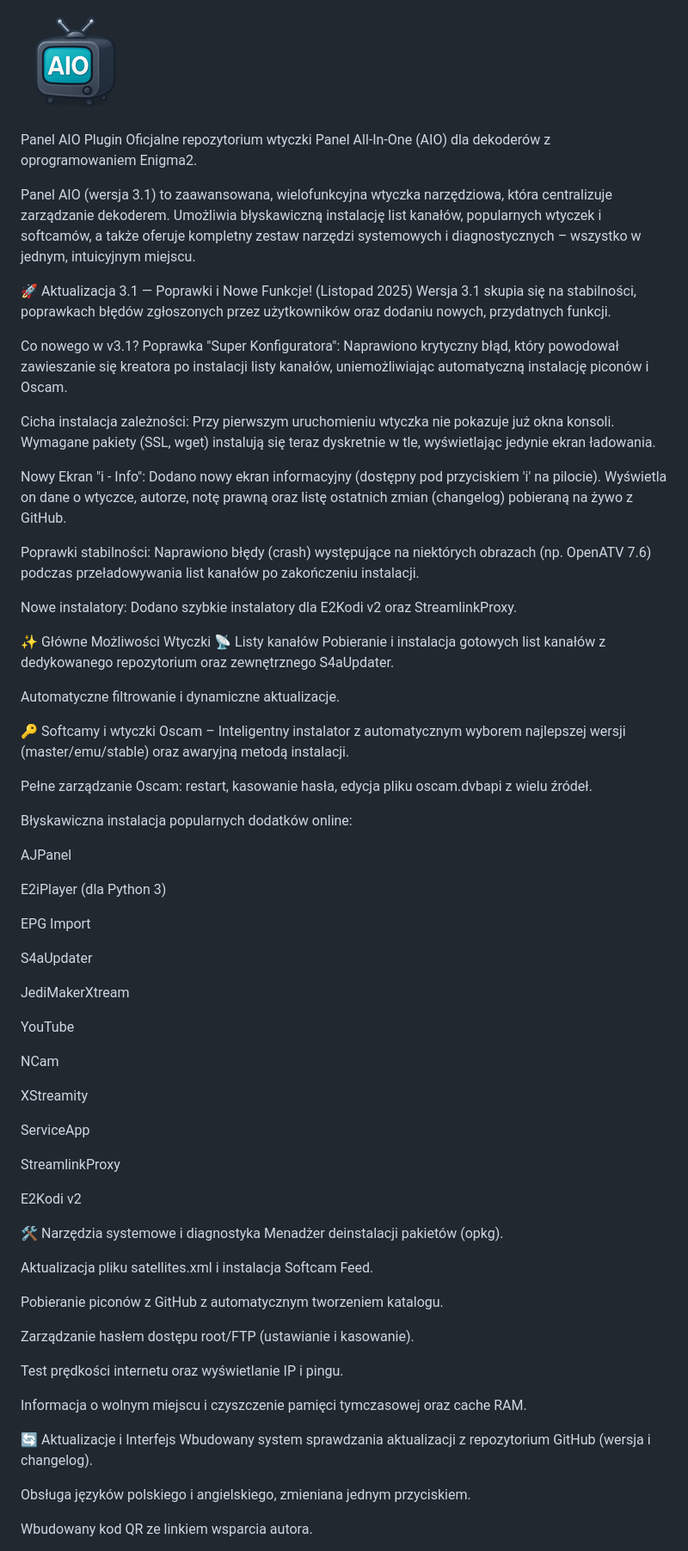
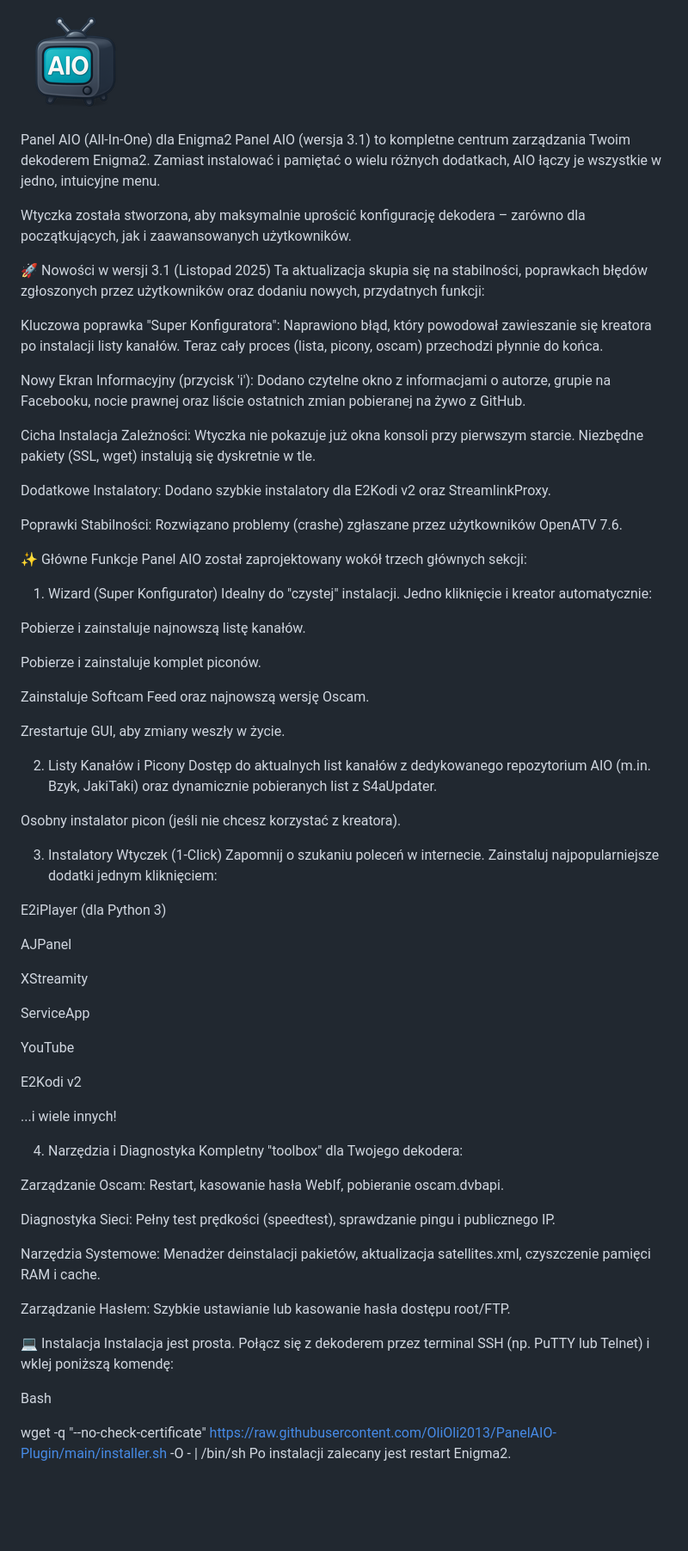
Before and after one commit to OliOli2013/PanelAIO-Plugin, a Markdown page: README.md, the part around one of its changes. Shown at 86% size. Drawn GitHub-style; blank space fills up the shorter version.

```diff
--- a/README.md
+++ b/README.md
@@ -1,76 +1,75 @@
 ![Logo Panelu AIO](logo.png)
 
-Panel AIO Plugin
-Oficjalne repozytorium wtyczki Panel All-In-One (AIO) dla dekoderów z oprogramowaniem Enigma2.
+Panel AIO (All-In-One) dla Enigma2
+Panel AIO (wersja 3.1) to kompletne centrum zarządzania Twoim dekoderem Enigma2. Zamiast instalować i pamiętać o wielu różnych dodatkach, AIO łączy je wszystkie w jedno, intuicyjne menu.
 
-Panel AIO (wersja 3.1) to zaawansowana, wielofunkcyjna wtyczka narzędziowa, która centralizuje zarządzanie dekoderem. Umożliwia błyskawiczną instalację list kanałów, popularnych wtyczek i softcamów, a także oferuje kompletny zestaw narzędzi systemowych i diagnostycznych – wszystko w jednym, intuicyjnym miejscu.
+Wtyczka została stworzona, aby maksymalnie uprościć konfigurację dekodera – zarówno dla początkujących, jak i zaawansowanych użytkowników.
 
-🚀 Aktualizacja 3.1 — Poprawki i Nowe Funkcje! (Listopad 2025)
-Wersja 3.1 skupia się na stabilności, poprawkach błędów zgłoszonych przez użytkowników oraz dodaniu nowych, przydatnych funkcji.
+🚀 Nowości w wersji 3.1 (Listopad 2025)
+Ta aktualizacja skupia się na stabilności, poprawkach błędów zgłoszonych przez użytkowników oraz dodaniu nowych, przydatnych funkcji:
 
-Co nowego w v3.1?
-Poprawka "Super Konfiguratora": Naprawiono krytyczny błąd, który powodował zawieszanie się kreatora po instalacji listy kanałów, uniemożliwiając automatyczną instalację piconów i Oscam.
+Kluczowa poprawka "Super Konfiguratora": Naprawiono błąd, który powodował zawieszanie się kreatora po instalacji listy kanałów. Teraz cały proces (lista, picony, oscam) przechodzi płynnie do końca.
 
-Cicha instalacja zależności: Przy pierwszym uruchomieniu wtyczka nie pokazuje już okna konsoli. Wymagane pakiety (SSL, wget) instalują się teraz dyskretnie w tle, wyświetlając jedynie ekran ładowania.
+Nowy Ekran Informacyjny (przycisk 'i'): Dodano czytelne okno z informacjami o autorze, grupie na Facebooku, nocie prawnej oraz liście ostatnich zmian pobieranej na żywo z GitHub.
 
-Nowy Ekran "i - Info": Dodano nowy ekran informacyjny (dostępny pod przyciskiem 'i' na pilocie). Wyświetla on dane o wtyczce, autorze, notę prawną oraz listę ostatnich zmian (changelog) pobieraną na żywo z GitHub.
+Cicha Instalacja Zależności: Wtyczka nie pokazuje już okna konsoli przy pierwszym starcie. Niezbędne pakiety (SSL, wget) instalują się dyskretnie w tle.
 
-Poprawki stabilności: Naprawiono błędy (crash) występujące na niektórych obrazach (np. OpenATV 7.6) podczas przeładowywania list kanałów po zakończeniu instalacji.
+Dodatkowe Instalatory: Dodano szybkie instalatory dla E2Kodi v2 oraz StreamlinkProxy.
 
-Nowe instalatory: Dodano szybkie instalatory dla E2Kodi v2 oraz StreamlinkProxy.
+Poprawki Stabilności: Rozwiązano problemy (crashe) zgłaszane przez użytkowników OpenATV 7.6.
 
-✨ Główne Możliwości Wtyczki
-📡 Listy kanałów
-Pobieranie i instalacja gotowych list kanałów z dedykowanego repozytorium oraz zewnętrznego S4aUpdater.
+✨ Główne Funkcje
+Panel AIO został zaprojektowany wokół trzech głównych sekcji:
 
-Automatyczne filtrowanie i dynamiczne aktualizacje.
+1. Wizard (Super Konfigurator)
+Idealny do "czystej" instalacji. Jedno kliknięcie i kreator automatycznie:
 
-🔑 Softcamy i wtyczki
-Oscam – Inteligentny instalator z automatycznym wyborem najlepszej wersji (master/emu/stable) oraz awaryjną metodą instalacji.
+Pobierze i zainstaluje najnowszą listę kanałów.
 
-Pełne zarządzanie Oscam: restart, kasowanie hasła, edycja pliku oscam.dvbapi z wielu źródeł.
+Pobierze i zainstaluje komplet piconów.
 
-Błyskawiczna instalacja popularnych dodatków online:
+Zainstaluje Softcam Feed oraz najnowszą wersję Oscam.
 
-AJPanel
+Zrestartuje GUI, aby zmiany weszły w życie.
+
+2. Listy Kanałów i Picony
+Dostęp do aktualnych list kanałów z dedykowanego repozytorium AIO (m.in. Bzyk, JakiTaki) oraz dynamicznie pobieranych list z S4aUpdater.
+
+Osobny instalator picon (jeśli nie chcesz korzystać z kreatora).
+
+3. Instalatory Wtyczek (1-Click)
+Zapomnij o szukaniu poleceń w internecie. Zainstaluj najpopularniejsze dodatki jednym kliknięciem:
 
 E2iPlayer (dla Python 3)
 
-EPG Import
-
-S4aUpdater
-
-JediMakerXtream
-
-YouTube
-
-NCam
+AJPanel
 
 XStreamity
 
 ServiceApp
 
-StreamlinkProxy
+YouTube
 
 E2Kodi v2
 
-🛠️ Narzędzia systemowe i diagnostyka
-Menadżer deinstalacji pakietów (opkg).
+...i wiele innych!
 
-Aktualizacja pliku satellites.xml i instalacja Softcam Feed.
+4. Narzędzia i Diagnostyka
+Kompletny "toolbox" dla Twojego dekodera:
 
-Pobieranie piconów z GitHub z automatycznym tworzeniem katalogu.
+Zarządzanie Oscam: Restart, kasowanie hasła WebIf, pobieranie oscam.dvbapi.
 
-Zarządzanie hasłem dostępu root/FTP (ustawianie i kasowanie).
+Diagnostyka Sieci: Pełny test prędkości (speedtest), sprawdzanie pingu i publicznego IP.
 
-Test prędkości internetu oraz wyświetlanie IP i pingu.
+Narzędzia Systemowe: Menadżer deinstalacji pakietów, aktualizacja satellites.xml, czyszczenie pamięci RAM i cache.
 
-Informacja o wolnym miejscu i czyszczenie pamięci tymczasowej oraz cache RAM.
+Zarządzanie Hasłem: Szybkie ustawianie lub kasowanie hasła dostępu root/FTP.
 
-🔄 Aktualizacje i Interfejs
-Wbudowany system sprawdzania aktualizacji z repozytorium GitHub (wersja i changelog).
+💻 Instalacja
+Instalacja jest prosta. Połącz się z dekoderem przez terminal SSH (np. PuTTY lub Telnet) i wklej poniższą komendę:
 
-Obsługa języków polskiego i angielskiego, zmieniana jednym przyciskiem.
+Bash
 
-Wbudowany kod QR ze linkiem wsparcia autora.
+wget -q "--no-check-certificate" https://raw.githubusercontent.com/OliOli2013/PanelAIO-Plugin/main/installer.sh -O - | /bin/sh
+Po instalacji zalecany jest restart Enigma2.
 
```
Also changed, not shown: other parts of README.md (+13 -27 lines).
